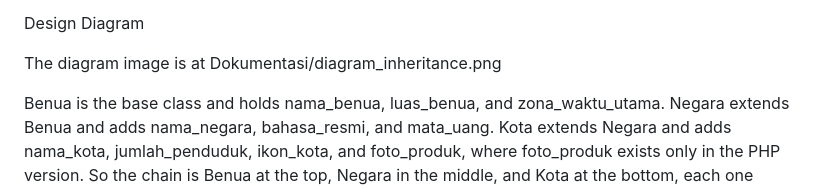
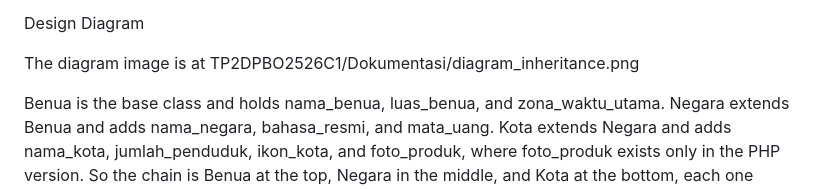
Before and after one commit to Githubb8888/TP2DPBO2526C-C1-, a Markdown page: README.md, the part around the change. Rendered like a GitHub page.

Commit message:
Fix diagram image path in README
Updated the path for the diagram image in the documentation.

```diff
--- a/README.md
+++ b/README.md
@@ -5,7 +5,7 @@ Saya Bozorov Husein dengan NIM 2521812 mengerjakan evaluasi Tugas Praktikum 2 da
 
 Design Diagram
 
-The diagram image is at Dokumentasi/diagram_inheritance.png
+The diagram image is at TP2DPBO2526C1/Dokumentasi/diagram_inheritance.png
 
 Benua is the base class and holds nama_benua, luas_benua, and zona_waktu_utama. Negara extends Benua and adds nama_negara, bahasa_resmi, and mata_uang. Kota extends Negara and adds nama_kota, jumlah_penduduk, ikon_kota, and foto_produk, where foto_produk exists only in the PHP version. So the chain is Benua at the top, Negara in the middle, and Kota at the bottom, each one extending the class above it.
 
```
